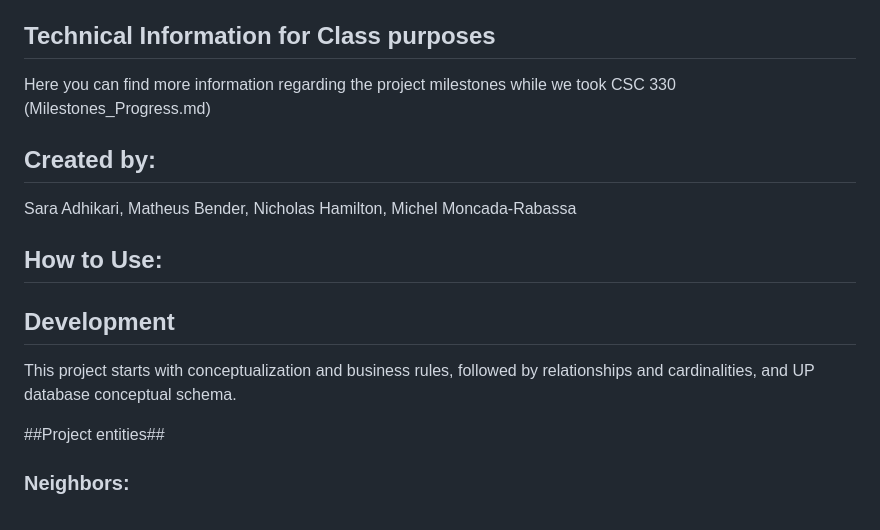
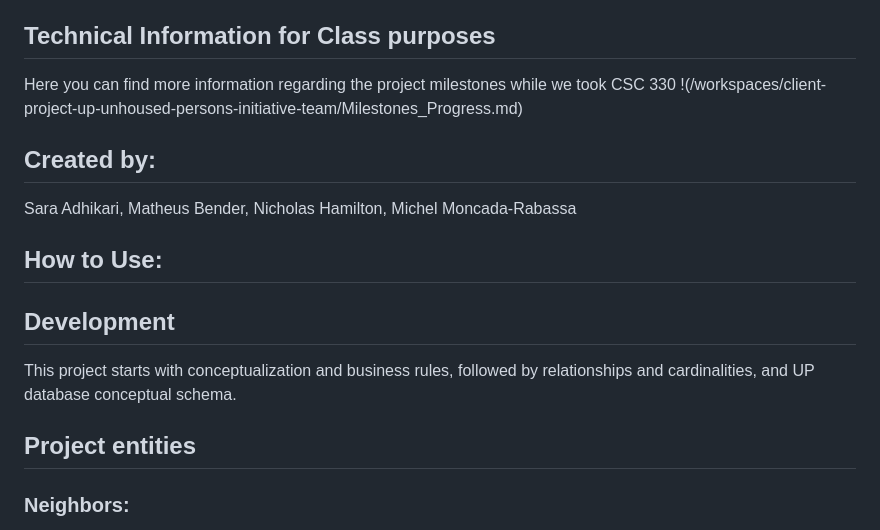
Before and after one commit to 2024-databases-bereacollege/project-milestones, a Markdown page: README.md, the part around one of its changes. Drawn GitHub-style.

```diff
--- a/README.md
+++ b/README.md
@@ -13,7 +13,7 @@ They want to have a better control of inventory so in the future they can announ
 
 ## Technical Information for Class purposes
 Here you can find more information regarding the project milestones while we took CSC 330
-(Milestones_Progress.md)
+!(/workspaces/client-project-up-unhoused-persons-initiative-team/Milestones_Progress.md)
 
 
 ## Created by:
@@ -33,7 +33,7 @@ Michel Moncada-Rabassa
 ## Development
 This project starts with conceptualization and business rules, followed by relationships and cardinalities, and UP database conceptual schema.
 
-##Project entities##
+## Project entities
 ### Neighbors:
 a houseless person who seeks UP for support. They can be classified as emergency housed (e.g. a person sleeps in someone’s house), underhoused (they may have a shelter, but it is not optimal. e.g. a shed or trailer without access to electricity or water, or similar precarious situations).
 Attributes: NeighborID, FirstName, LastName, Date of Birth, phone, email HasStateId (bool), HasPet (bool), location.
```
Also changed, not shown: other parts of README.md (+1 -1 lines).
